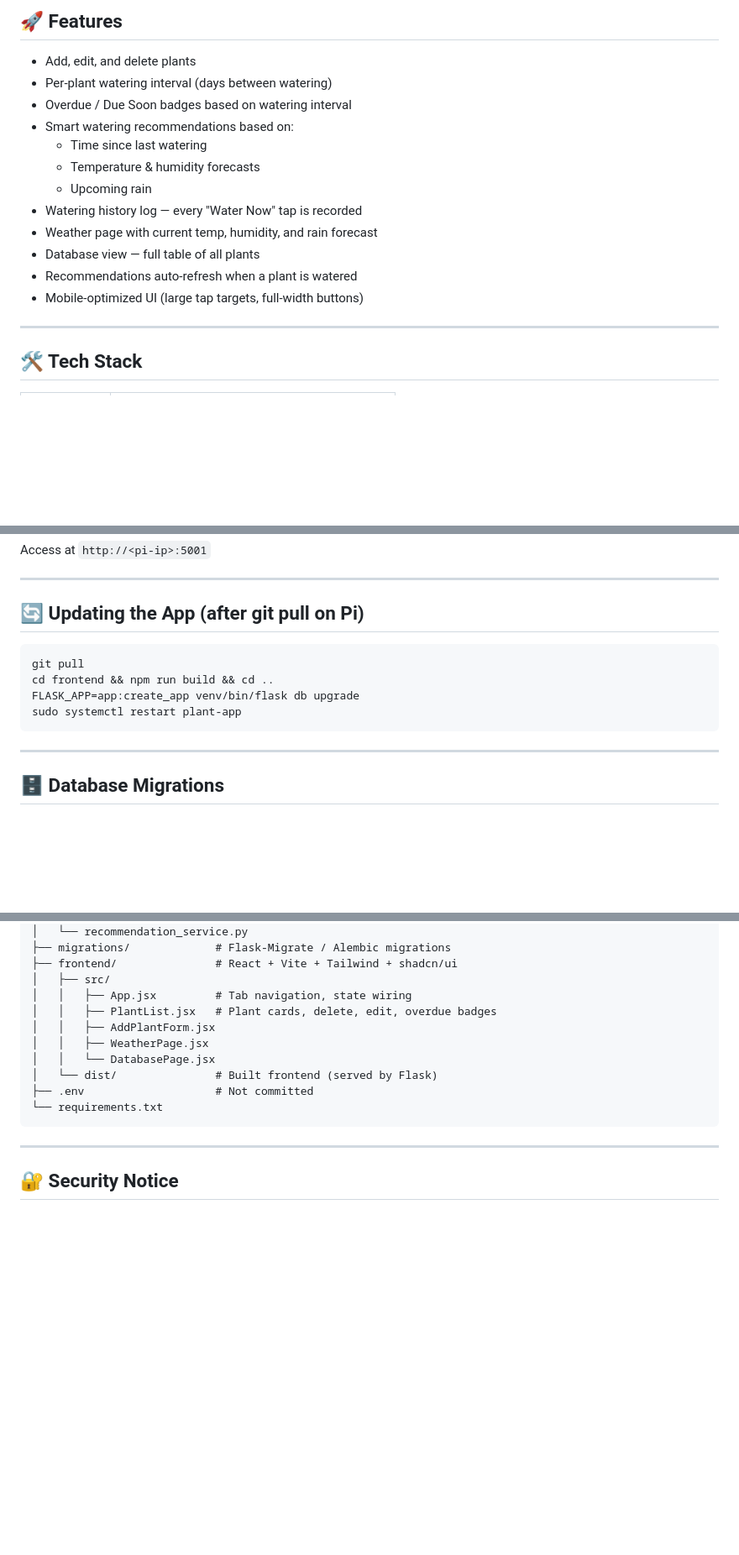
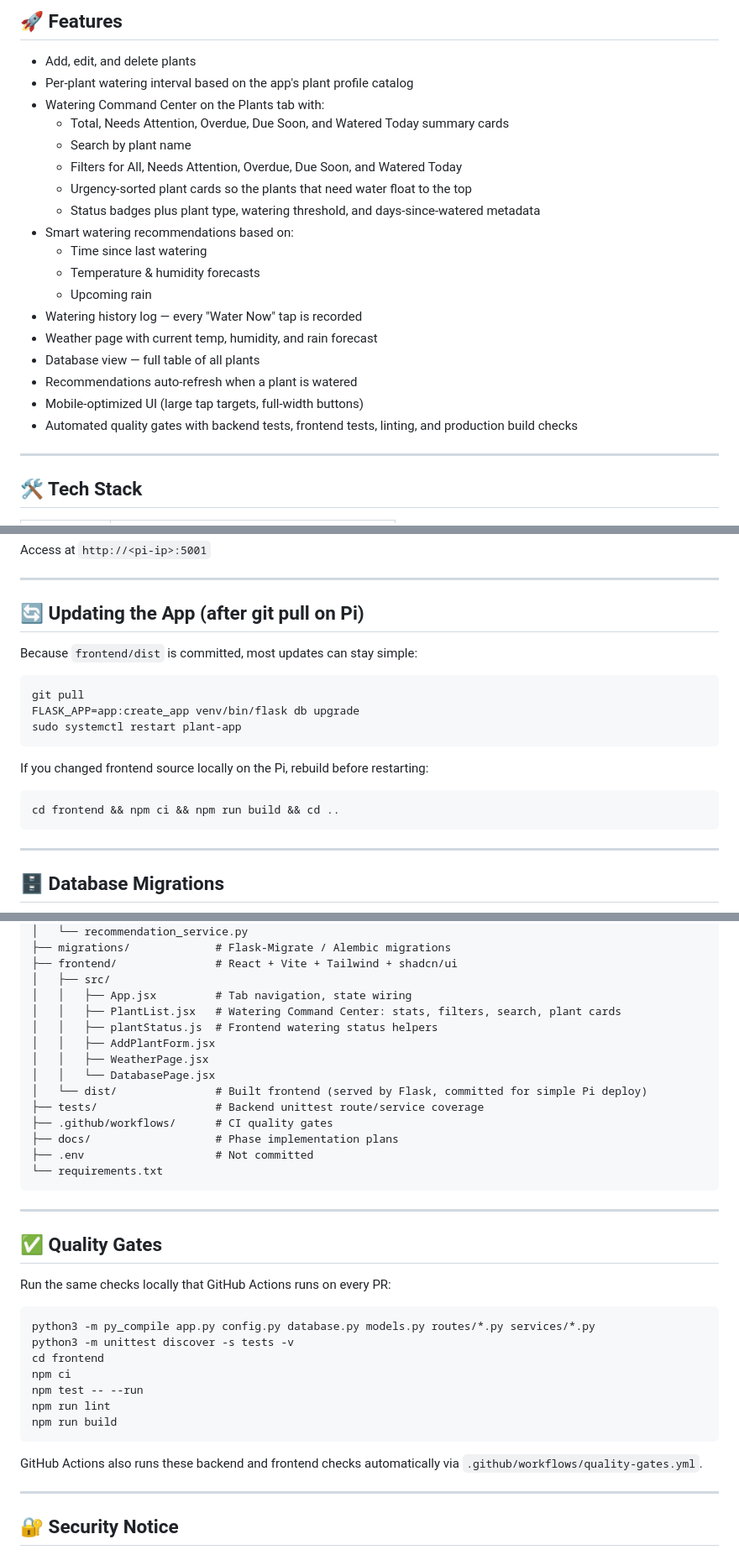
Before and after one commit to jakehulberg/plant-watering-app, a Markdown page: readme.md, 3 parts joined by grey strips. Shown at 84% size. Drawn GitHub-style; blank space fills up the shorter version.

Commit message:
docs: update project docs for phase 3

````diff
--- a/readme.md
+++ b/readme.md
@@ -9,8 +9,13 @@ Designed to run permanently on a **Raspberry Pi** and be used from a mobile brow
 ## 🚀 Features
 
 - Add, edit, and delete plants
-- Per-plant watering interval (days between watering)
-- Overdue / Due Soon badges based on watering interval
+- Per-plant watering interval based on the app's plant profile catalog
+- Watering Command Center on the Plants tab with:
+  - Total, Needs Attention, Overdue, Due Soon, and Watered Today summary cards
+  - Search by plant name
+  - Filters for All, Needs Attention, Overdue, Due Soon, and Watered Today
+  - Urgency-sorted plant cards so the plants that need water float to the top
+  - Status badges plus plant type, watering threshold, and days-since-watered metadata
 - Smart watering recommendations based on:
   - Time since last watering
   - Temperature & humidity forecasts
@@ -20,6 +25,7 @@ Designed to run permanently on a **Raspberry Pi** and be used from a mobile brow
 - Database view — full table of all plants
 - Recommendations auto-refresh when a plant is watered
 - Mobile-optimized UI (large tap targets, full-width buttons)
+- Automated quality gates with backend tests, frontend tests, linting, and production build checks
 
 ---
 
@@ -142,11 +150,18 @@ Access at `http://<pi-ip>:5001`
 
 ## 🔄 Updating the App (after git pull on Pi)
 
+Because `frontend/dist` is committed, most updates can stay simple:
+
 ```bash
 git pull
-cd frontend && npm run build && cd ..
 FLASK_APP=app:create_app venv/bin/flask db upgrade
 sudo systemctl restart plant-app
+```
+
+If you changed frontend source locally on the Pi, rebuild before restarting:
+
+```bash
+cd frontend && npm ci && npm run build && cd ..
 ```
 
 ---
@@ -189,14 +204,36 @@ plant-watering-app/
 ├── frontend/               # React + Vite + Tailwind + shadcn/ui
 │   ├── src/
 │   │   ├── App.jsx         # Tab navigation, state wiring
-│   │   ├── PlantList.jsx   # Plant cards, delete, edit, overdue badges
+│   │   ├── PlantList.jsx   # Watering Command Center: stats, filters, search, plant cards
+│   │   ├── plantStatus.js  # Frontend watering status helpers
 │   │   ├── AddPlantForm.jsx
 │   │   ├── WeatherPage.jsx
 │   │   └── DatabasePage.jsx
-│   └── dist/               # Built frontend (served by Flask)
+│   └── dist/               # Built frontend (served by Flask, committed for simple Pi deploy)
+├── tests/                  # Backend unittest route/service coverage
+├── .github/workflows/      # CI quality gates
+├── docs/                   # Phase implementation plans
 ├── .env                    # Not committed
 └── requirements.txt
 ```
+
+---
+
+## ✅ Quality Gates
+
+Run the same checks locally that GitHub Actions runs on every PR:
+
+```bash
+python3 -m py_compile app.py config.py database.py models.py routes/*.py services/*.py
+python3 -m unittest discover -s tests -v
+cd frontend
+npm ci
+npm test -- --run
+npm run lint
+npm run build
+```
+
+GitHub Actions also runs these backend and frontend checks automatically via `.github/workflows/quality-gates.yml`.
 
 ---
 
````
Also changed, not shown: other parts of readme.md (+5 -3 lines), STRUCTURE.md (+39 -17 lines).
